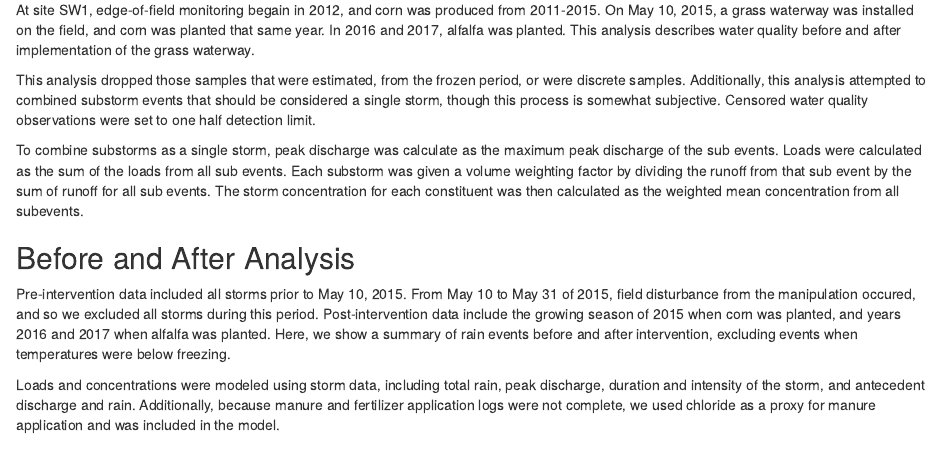
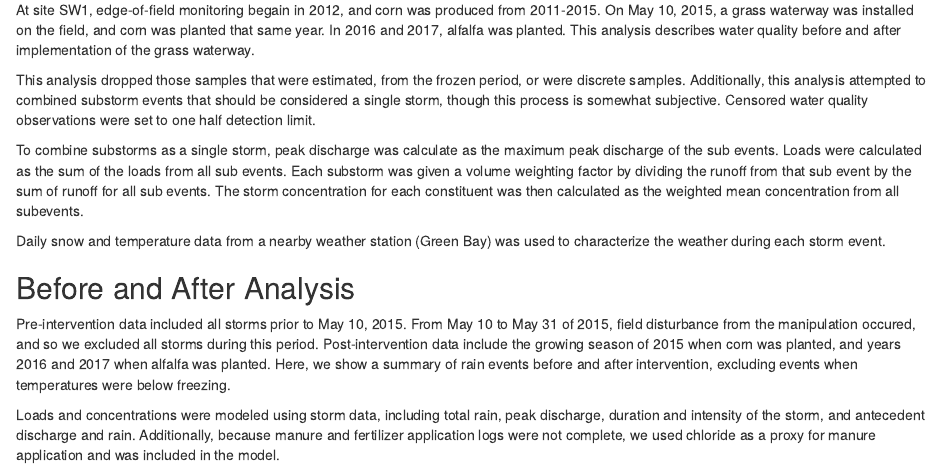
Before and after one commit to limnoliver/GLRIeof, an R Markdown document (scripts/4_visualize/sw1_report.Rmd): the page in a window 1100 px wide, from 230 px down. Rendered offline with R 4.5, knitr and Pandoc, with nearby package versions; the code chunks are not run, so their results and figures are left out.

Commit message:
add info about snow data

````diff
--- a/scripts/4_visualize/sw1_report.Rmd
+++ b/scripts/4_visualize/sw1_report.Rmd
@@ -35,6 +35,8 @@ calculated as the sum of the loads from all sub events. Each substorm was given
 that sub event by the sum of runoff for all sub events. The storm concentration for each constituent was then calculated as the weighted
 mean concentration from all subevents.
 
+Daily snow and temperature data from a nearby weather station (Green Bay) was used to characterize the weather during each storm event.
+
 
 ```{r timeline, echo=FALSE, warning=FALSE, fig.cap=paste('Timeline for site SW1, including plantings and field activity.')}
 timeline(cleaned.timeline, timeline.events, text.size = 6, event.col = 'date', event.label.col = 'activity_group', event.above = FALSE) +
````
